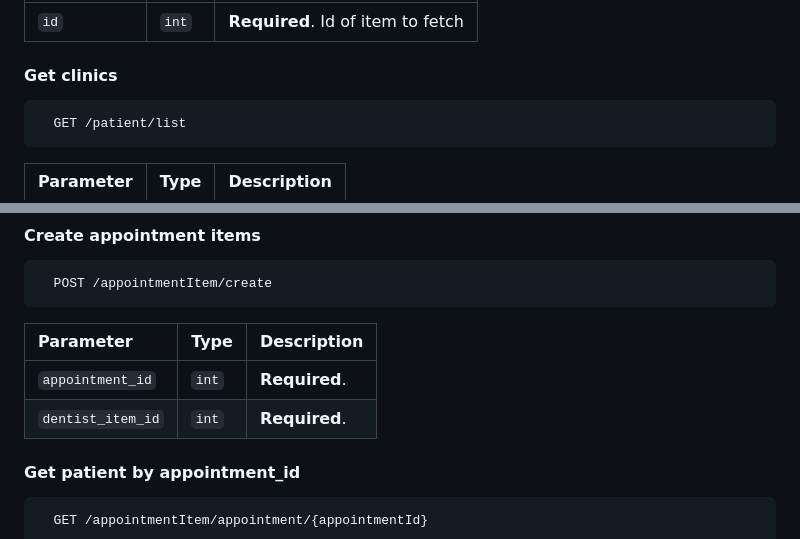
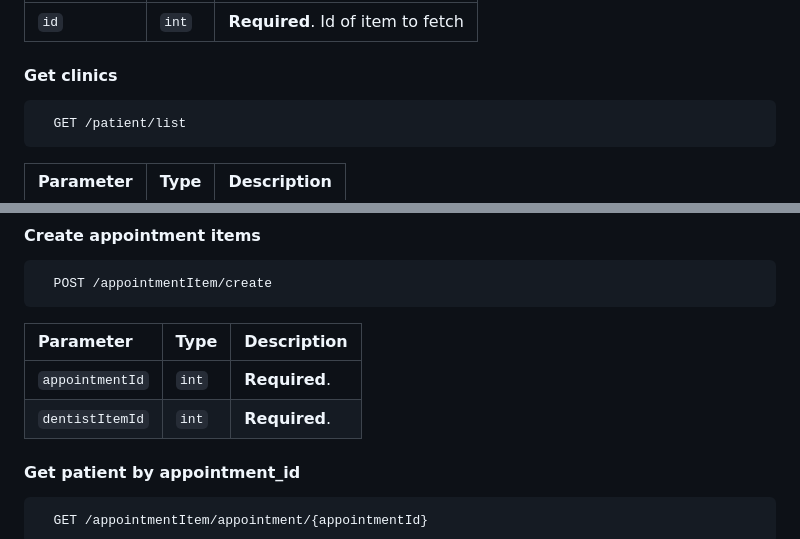
Before and after one commit to mok116/dental, a Markdown page: README.md, 2 parts joined by grey strips. Drawn GitHub-style.

Commit message:
Modify API spec v2

````diff
--- a/README.md
+++ b/README.md
@@ -77,7 +77,7 @@
 
 #### Get clinics
 
-```http
+```httpf
   GET /patient/list
 ```
 
@@ -229,8 +229,8 @@
 
 | Parameter | Type     | Description                |
 | :-------- | :------- | :------------------------- |
-| `appointment_id` | `int` | **Required**. |
-| `dentist_item_id` | `int` | **Required**. |
+| `appointmentId` | `int` | **Required**. |
+| `dentistItemId` | `int` | **Required**. |
 
 #### Get patient by appointment_id
 
````
